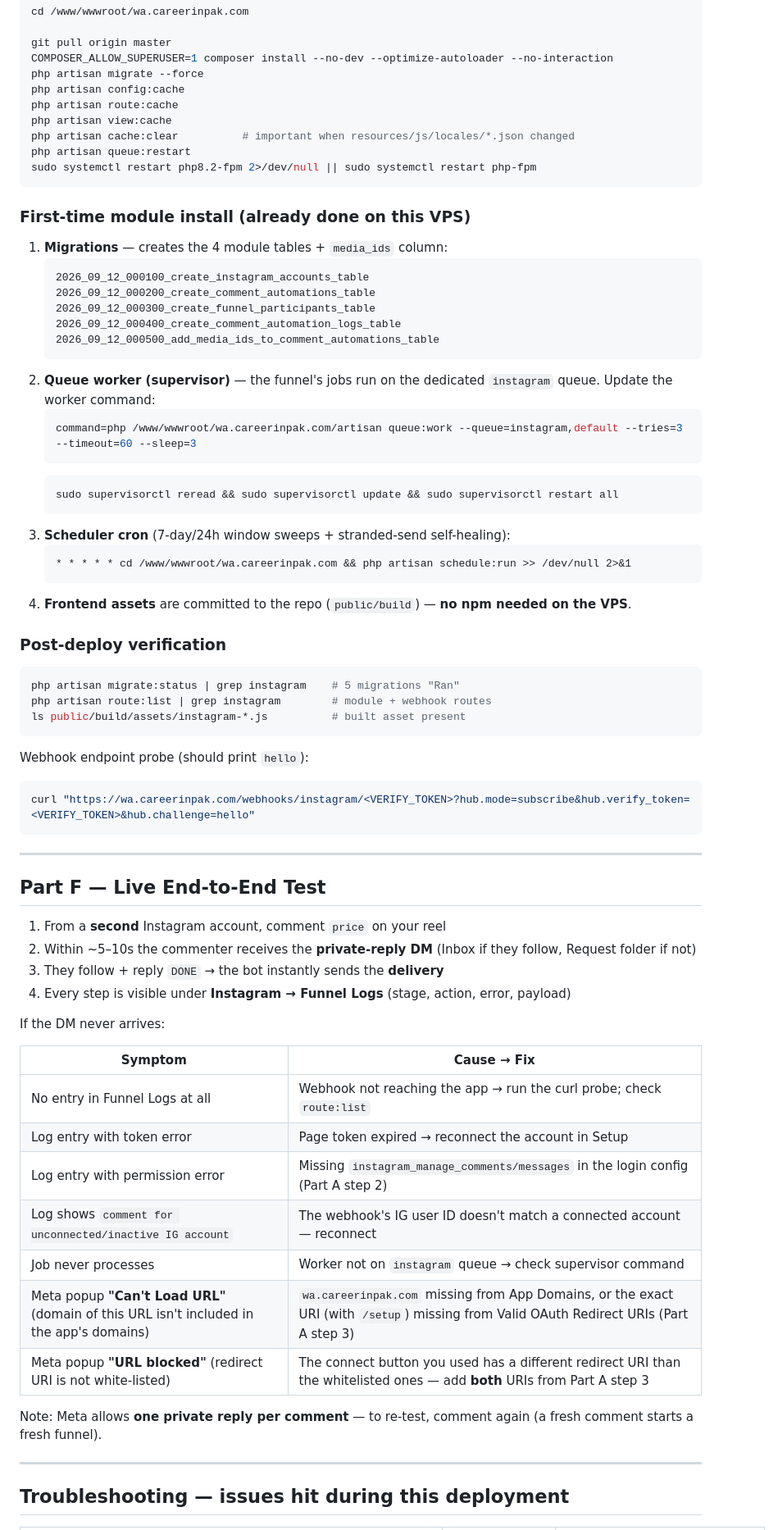
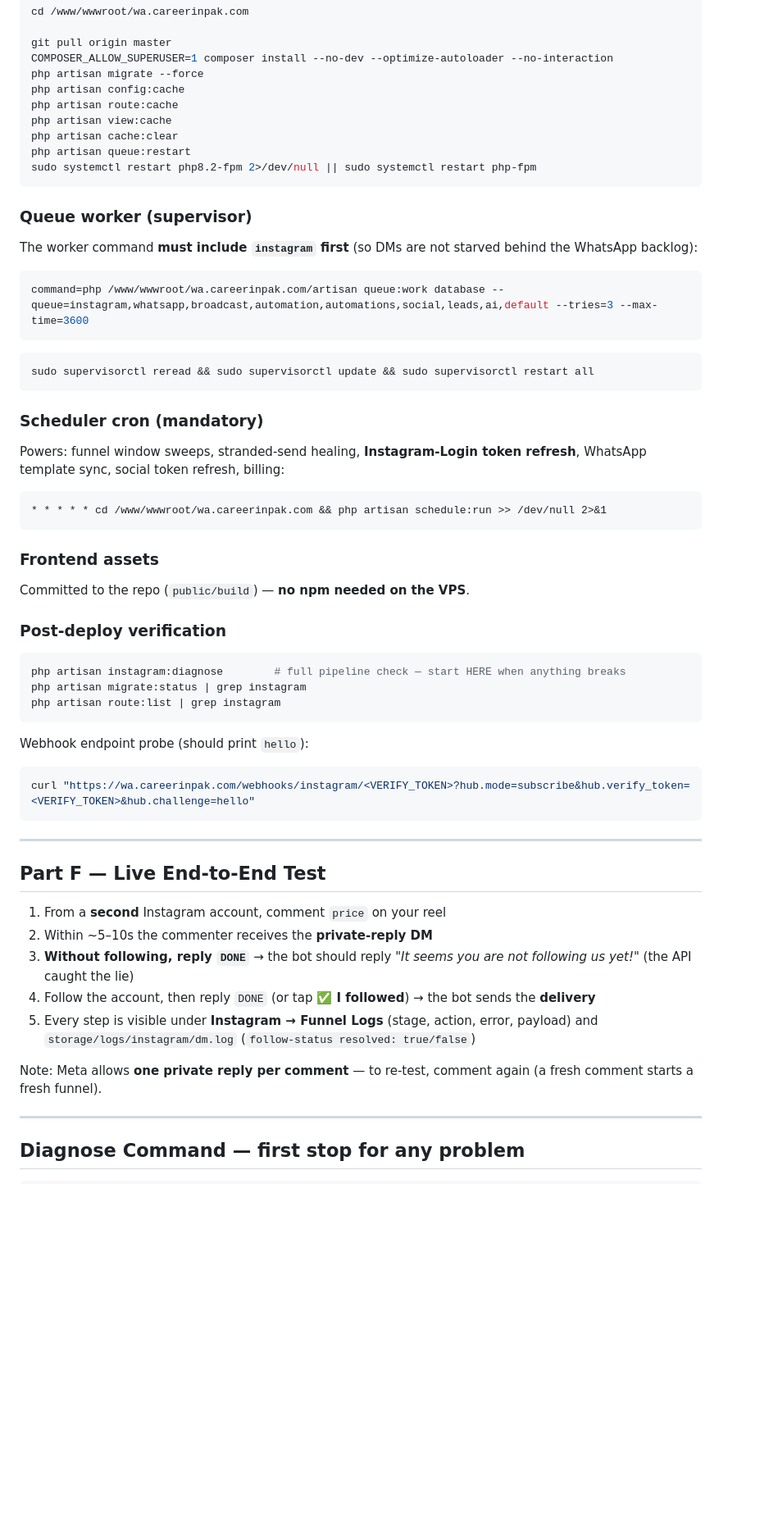
Before and after one commit to ali786-c/whatsmine, a Markdown page: instagram_setup_guide.md, the part around one of its changes. Shown at 82% size. Drawn GitHub-style; blank space fills up the shorter version.

````diff
--- a/instagram_setup_guide.md
+++ b/instagram_setup_guide.md
@@ -151,40 +176,41 @@ php artisan migrate --force
 php artisan config:cache
 php artisan route:cache
 php artisan view:cache
-php artisan cache:clear          # important when resources/js/locales/*.json changed
+php artisan cache:clear
 php artisan queue:restart
 sudo systemctl restart php8.2-fpm 2>/dev/null || sudo systemctl restart php-fpm
 ```
 
-### First-time module install (already done on this VPS)
+### Queue worker (supervisor)
 
-1. **Migrations** — creates the 4 module tables + `media_ids` column:
-   ```
-   2026_09_12_000100_create_instagram_accounts_table
-   2026_09_12_000200_create_comment_automations_table
-   2026_09_12_000300_create_funnel_participants_table
-   2026_09_12_000400_create_comment_automation_logs_table
-   2026_09_12_000500_add_media_ids_to_comment_automations_table
-   ```
-2. **Queue worker (supervisor)** — the funnel's jobs run on the dedicated `instagram` queue. Update the worker command:
-   ```ini
-   command=php /www/wwwroot/wa.careerinpak.com/artisan queue:work --queue=instagram,default --tries=3 --timeout=60 --sleep=3
-   ```
-   ```bash
-   sudo supervisorctl reread && sudo supervisorctl update && sudo supervisorctl restart all
-   ```
-3. **Scheduler cron** (7-day/24h window sweeps + stranded-send self-healing):
-   ```
-   * * * * * cd /www/wwwroot/wa.careerinpak.com && php artisan schedule:run >> /dev/null 2>&1
-   ```
-4. **Frontend assets** are committed to the repo (`public/build`) — **no npm needed on the VPS**.
+The worker command **must include `instagram` first** (so DMs are not starved behind the WhatsApp backlog):
+
+```ini
+command=php /www/wwwroot/wa.careerinpak.com/artisan queue:work database --queue=instagram,whatsapp,broadcast,automation,automations,social,leads,ai,default --tries=3 --max-time=3600
+```
+
+```bash
+sudo supervisorctl reread && sudo supervisorctl update && sudo supervisorctl restart all
+```
+
+### Scheduler cron (mandatory)
+
+Powers: funnel window sweeps, stranded-send healing, **Instagram-Login token refresh**, WhatsApp template sync, social token refresh, billing:
+
+```
+* * * * * cd /www/wwwroot/wa.careerinpak.com && php artisan schedule:run >> /dev/null 2>&1
+```
+
+### Frontend assets
+
+Committed to the repo (`public/build`) — **no npm needed on the VPS**.
 
 ### Post-deploy verification
 
 ```bash
-php artisan migrate:status | grep instagram    # 5 migrations "Ran"
-php artisan route:list | grep instagram        # module + webhook routes
-ls public/build/assets/instagram-*.js          # built asset present
+php artisan instagram:diagnose        # full pipeline check — start HERE when anything breaks
+php artisan migrate:status | grep instagram
+php artisan route:list | grep instagram
 ```
 
 Webhook endpoint probe (should print `hello`):
@@ -197,25 +223,14 @@ curl "https://wa.careerinpak.com/webhooks/instagram/<VERIFY_TOKEN>?hub.mode=subs
 ## Part F — Live End-to-End Test
 
 1. From a **second** Instagram account, comment `price` on your reel
-2. Within ~5–10s the commenter receives the **private-reply DM** (Inbox if they follow, Request folder if not)
-3. They follow + reply `DONE` → the bot instantly sends the **delivery**
-4. Every step is visible under **Instagram → Funnel Logs** (stage, action, error, payload)
-
-If the DM never arrives:
-
-| Symptom | Cause → Fix |
-|---|---|
-| No entry in Funnel Logs at all | Webhook not reaching the app → run the curl probe; check `route:list` |
-| Log entry with token error | Page token expired → reconnect the account in Setup |
-| Log entry with permission error | Missing `instagram_manage_comments/messages` in the login config (Part A step 2) |
-| Log shows `comment for unconnected/inactive IG account` | The webhook's IG user ID doesn't match a connected account — reconnect |
-| Job never processes | Worker not on `instagram` queue → check supervisor command |
-| Meta popup **"Can't Load URL"** (domain of this URL isn't included in the app's domains) | `wa.careerinpak.com` missing from App Domains, or the exact URI (with `/setup`) missing from Valid OAuth Redirect URIs (Part A step 3) |
-| Meta popup **"URL blocked"** (redirect URI is not white-listed) | The connect button you used has a different redirect URI than the whitelisted ones — add **both** URIs from Part A step 3 |
+2. Within ~5–10s the commenter receives the **private-reply DM**
+3. **Without following, reply `DONE`** → the bot should reply *"It seems you are not following us yet!"* (the API caught the lie)
+4. Follow the account, then reply `DONE` (or tap **✅ I followed**) → the bot sends the **delivery**
+5. Every step is visible under **Instagram → Funnel Logs** (stage, action, error, payload) and `storage/logs/instagram/dm.log` (`follow-status resolved: true/false`)
 
 Note: Meta allows **one private reply per comment** — to re-test, comment again (a fresh comment starts a fresh funnel).
 
 ---
 
-## Troubleshooting — issues hit during this deployment
+## Diagnose Command — first stop for any problem
 
````
Also changed, not shown: other parts of instagram_setup_guide.md (+173 -92 lines), instagram.md (+2 -0 lines), instagram_fix_guide.md (+2 -0 lines).
